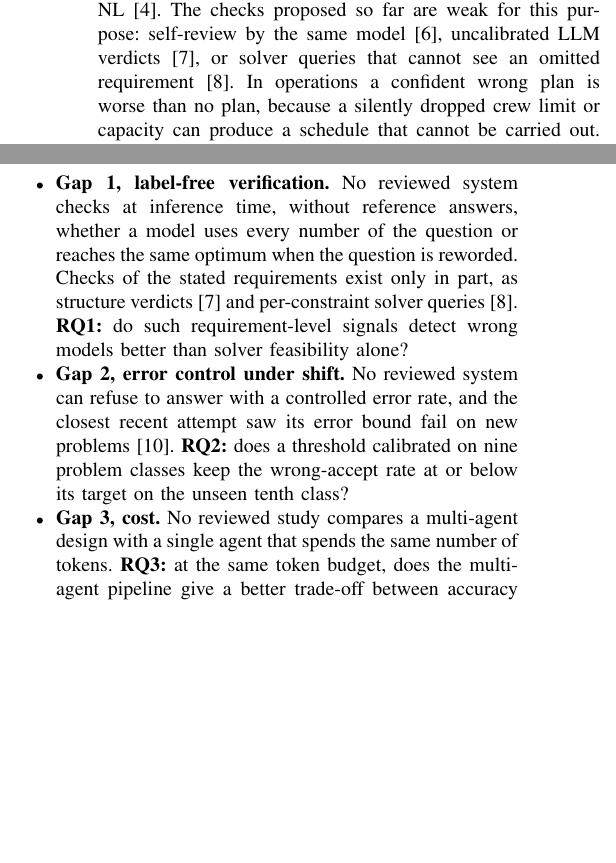
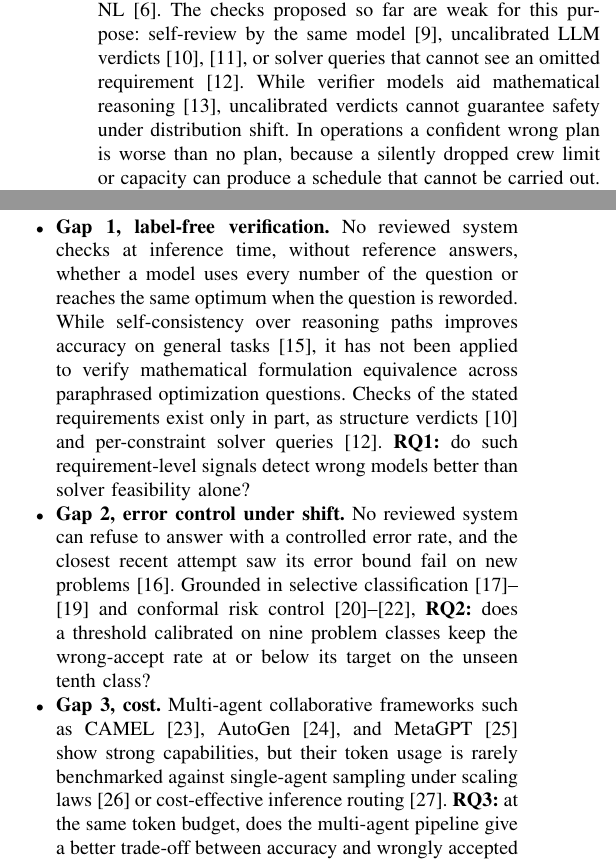
Before and after one commit to mushi0541/verified-optimization-agents, a LaTeX paper (docs/paper/main.tex): two parts of the columns of page 1 of 6, joined at a grey line, cut so that both start at the same text, the shorter picture padded with empty space. Compiled offline with pdfLaTeX.

Commit message:
Cite verified references in paper introduction and related work

```diff
--- a/docs/paper/main.tex
+++ b/docs/paper/main.tex
@@ -75,8 +75,9 @@ The more serious problem is that these systems always answer. A generated model
 ``optimal'' value can still miss a stated requirement. Missing constraints are the most common error type in the
 analyses of OptiTree~\cite{liu2025optitree} and ORLM~\cite{huang2025orlm}, and a common modelling error on
 MIPLIB-NL~\cite{li2026miplibnl}. The checks proposed so far are weak for this purpose: self-review by the same
-model~\cite{jiang2025llmopt}, uncalibrated LLM verdicts~\cite{liu2026optverifier}, or solver queries that cannot see
-an omitted requirement~\cite{abdulrahman2026verisimpl}. In operations a confident wrong plan is worse than no plan,
+model~\cite{jiang2025llmopt}, uncalibrated LLM verdicts~\cite{liu2026optverifier,zheng2023judging}, or solver queries that cannot see
+an omitted requirement~\cite{abdulrahman2026verisimpl}. While verifier models aid mathematical reasoning~\cite{cobbe2021gsm8k},
+uncalibrated verdicts cannot guarantee safety under distribution shift. In operations a confident wrong plan is worse than no plan,
 because a silently dropped crew limit or capacity can produce a schedule that cannot be carried out. An operations
 user needs a system that answers only when its checks support the answer, and otherwise abstains or hands the case to
 an analyst with reasons.
@@ -88,15 +89,20 @@ questions of this work:
 \begin{itemize}
 \item \textbf{Gap~1, label-free verification.} No reviewed system checks at inference time, without reference
 answers, whether a model uses every number of the question or reaches the same optimum when the question is reworded.
+While self-consistency over reasoning paths improves accuracy on general tasks~\cite{wang2023selfconsistency},
+it has not been applied to verify mathematical formulation equivalence across paraphrased optimization questions.
 Checks of the stated requirements exist only in part, as structure verdicts~\cite{liu2026optverifier} and
 per-constraint solver queries~\cite{abdulrahman2026verisimpl}. \textbf{RQ1:} do such requirement-level signals detect wrong models better than
 solver feasibility alone?
 \item \textbf{Gap~2, error control under shift.} No reviewed system can refuse to answer with a controlled error
-rate, and the closest recent attempt saw its error bound fail on new problems~\cite{lian2026admitor}. \textbf{RQ2:}
-does a threshold calibrated on nine problem classes keep the wrong-accept rate at or below its target on the unseen
+rate, and the closest recent attempt saw its error bound fail on new problems~\cite{lian2026admitor}. Grounded in
+selective classification~\cite{geifman2017selective,geifman2019selectivenet,kamath2020selective} and conformal risk control~\cite{vovk2005algorithmic,bates2021risk,angelopoulos2021gentle},
+\textbf{RQ2:} does a threshold calibrated on nine problem classes keep the wrong-accept rate at or below its target on the unseen
 tenth class?
-\item \textbf{Gap~3, cost.} No reviewed study compares a multi-agent design with a single agent that spends the same
-number of tokens. \textbf{RQ3:} at the same token budget, does the multi-agent pipeline give a better trade-off between
+\item \textbf{Gap~3, cost.} Multi-agent collaborative frameworks such as CAMEL~\cite{li2023camel}, AutoGen~\cite{wu2023autogen},
+and MetaGPT~\cite{hong2024metagpt} show strong capabilities, but their token usage is rarely benchmarked against single-agent
+sampling under scaling laws~\cite{kaplan2020scaling} or cost-effective inference routing~\cite{chen2024frugalgpt}.
+\textbf{RQ3:} at the same token budget, does the multi-agent pipeline give a better trade-off between
 accuracy and wrongly accepted answers than a single agent that resamples?
 \end{itemize}
 
```
Also changed, not shown: docs/paper/main.tex (7 more changed lines).
